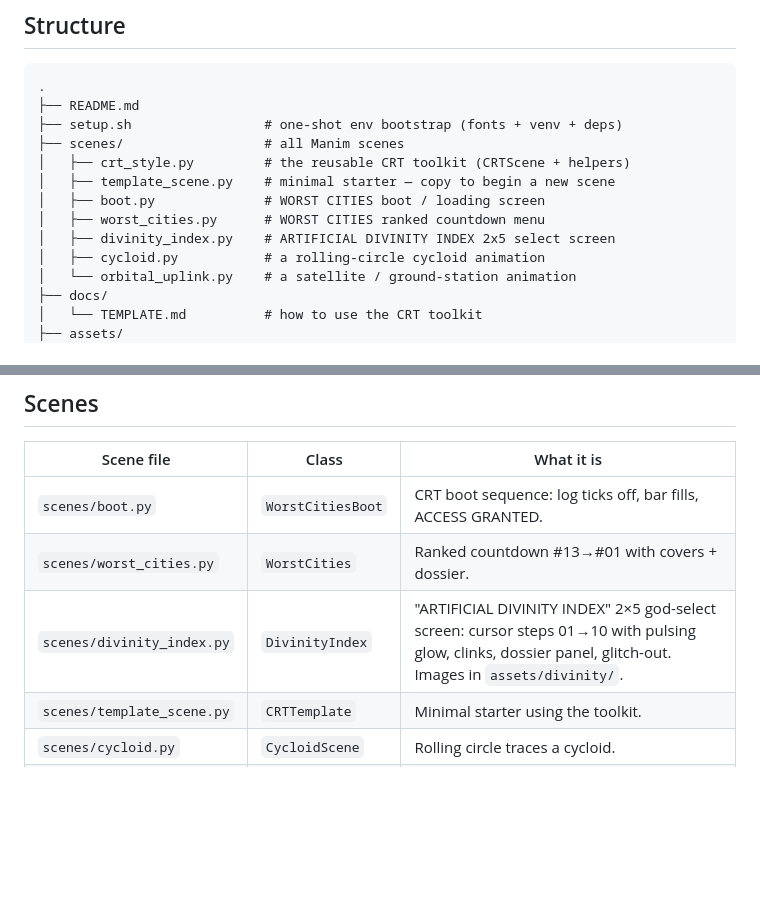
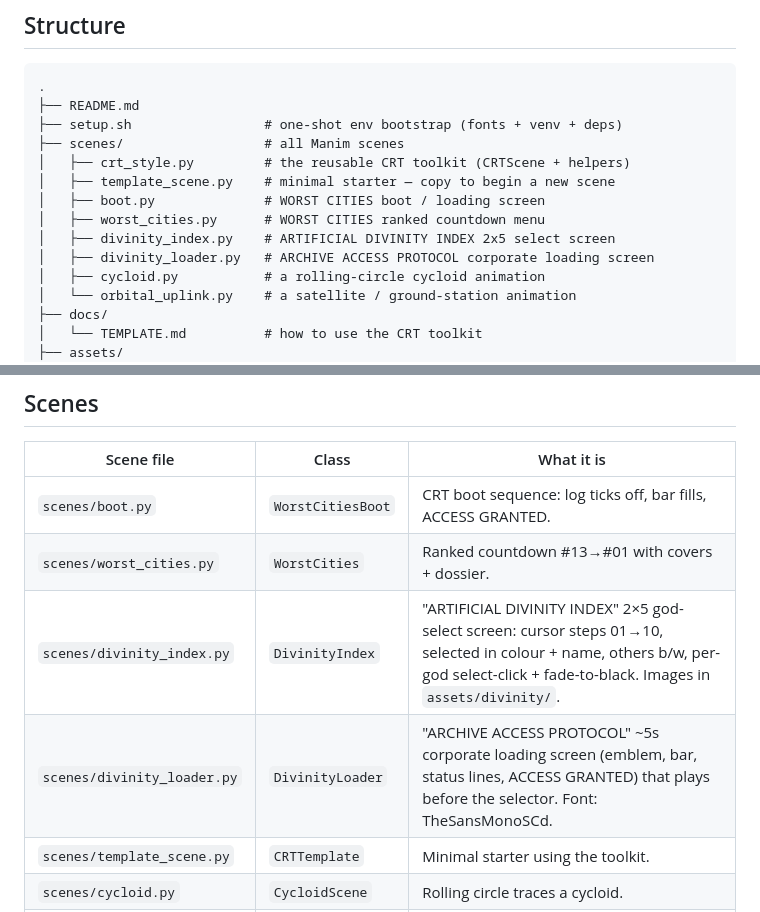
Before and after one commit to Tanitokin/Visuals, a Markdown page: README.md, 2 parts joined by grey strips. GitHub-like rendering; blank space fills up the shorter version.

Commit message:
Document loader scene in README

```diff
--- a/README.md
+++ b/README.md
@@ -16,6 +16,7 @@ segmented loading bars, mechanical SFX) plus a few standalone animations.
 │   ├── boot.py              # WORST CITIES boot / loading screen
 │   ├── worst_cities.py      # WORST CITIES ranked countdown menu
 │   ├── divinity_index.py    # ARTIFICIAL DIVINITY INDEX 2x5 select screen
+│   ├── divinity_loader.py   # ARCHIVE ACCESS PROTOCOL corporate loading screen
 │   ├── cycloid.py           # a rolling-circle cycloid animation
 │   └── orbital_uplink.py    # a satellite / ground-station animation
 ├── docs/
@@ -43,7 +44,8 @@ Output lands in `media/` (git-ignored).
 |------------|-------|------------|
 | `scenes/boot.py` | `WorstCitiesBoot` | CRT boot sequence: log ticks off, bar fills, ACCESS GRANTED. |
 | `scenes/worst_cities.py` | `WorstCities` | Ranked countdown #13→#01 with covers + dossier. |
-| `scenes/divinity_index.py` | `DivinityIndex` | "ARTIFICIAL DIVINITY INDEX" 2×5 god-select screen: cursor steps 01→10 with pulsing glow, clinks, dossier panel, glitch-out. Images in `assets/divinity/`. |
+| `scenes/divinity_index.py` | `DivinityIndex` | "ARTIFICIAL DIVINITY INDEX" 2×5 god-select screen: cursor steps 01→10, selected in colour + name, others b/w, per-god select-click + fade-to-black. Images in `assets/divinity/`. |
+| `scenes/divinity_loader.py` | `DivinityLoader` | "ARCHIVE ACCESS PROTOCOL" ~5s corporate loading screen (emblem, bar, status lines, ACCESS GRANTED) that plays before the selector. Font: TheSansMonoSCd. |
 | `scenes/template_scene.py` | `CRTTemplate` | Minimal starter using the toolkit. |
 | `scenes/cycloid.py` | `CycloidScene` | Rolling circle traces a cycloid. |
 | `scenes/orbital_uplink.py` | `OrbitalUplink` | Satellite orbiting a wireframe planet. |
```
